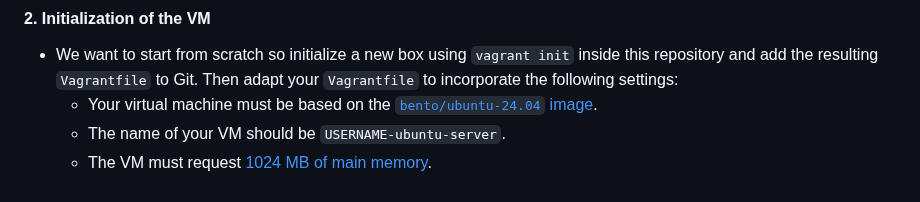
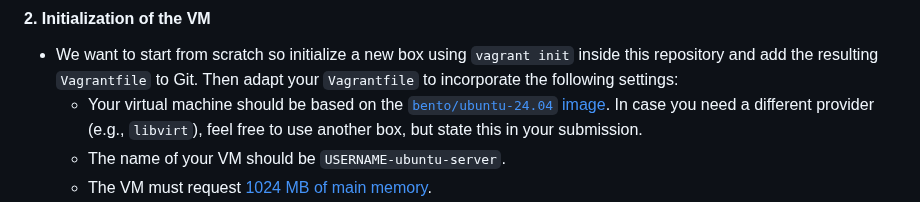
Before and after one commit to Simulation-Software-Engineering/Lecture-Material, a Markdown page: 02_virtualization_and_containers/virtualmachines_containers_exercise.md, the part around the change. Drawn GitHub-style.

Commit message:
Exercise: Relax restrictions for box (closes #34)

```diff
--- a/02_virtualization_and_containers/virtualmachines_containers_exercise.md
+++ b/02_virtualization_and_containers/virtualmachines_containers_exercise.md
@@ -173,7 +173,7 @@ Fork and clone the repository mentioned above. The repository initially contains
 #### 2. Initialization of the VM
 
 - We want to start from scratch so initialize a new box using `vagrant init` inside this repository and add the resulting `Vagrantfile` to Git. Then adapt your `Vagrantfile` to incorporate the following settings:
-    - Your virtual machine must be based on the [`bento/ubuntu-24.04` image](https://portal.cloud.hashicorp.com/vagrant/discover/bento/ubuntu-24.04).
+    - Your virtual machine should be based on the [`bento/ubuntu-24.04` image](https://portal.cloud.hashicorp.com/vagrant/discover/bento/ubuntu-24.04). In case you need a different provider (e.g., `libvirt`), feel free to use another box, but state this in your submission.
     - The name of your VM should be `USERNAME-ubuntu-server`.
     - The VM must request [1024 MB of main memory](https://developer.hashicorp.com/vagrant/docs/providers/virtualbox/configuration).
     - We want a [new shared folder](https://developer.hashicorp.com/vagrant/docs/synced-folders/basic_usage) in our virtual machine. The directory where the `Vagrantfile` resides, i.e. `.`, should be mounted by default as `/mnt/shared/` in your virtual machine.
```
